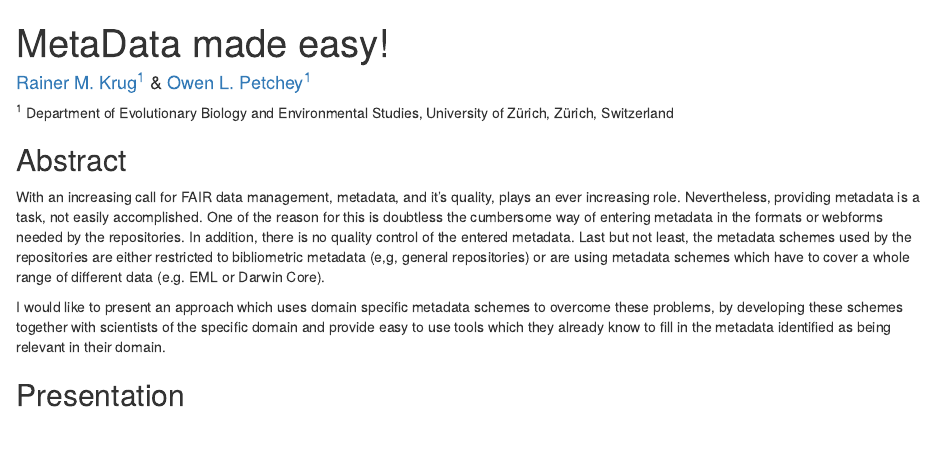
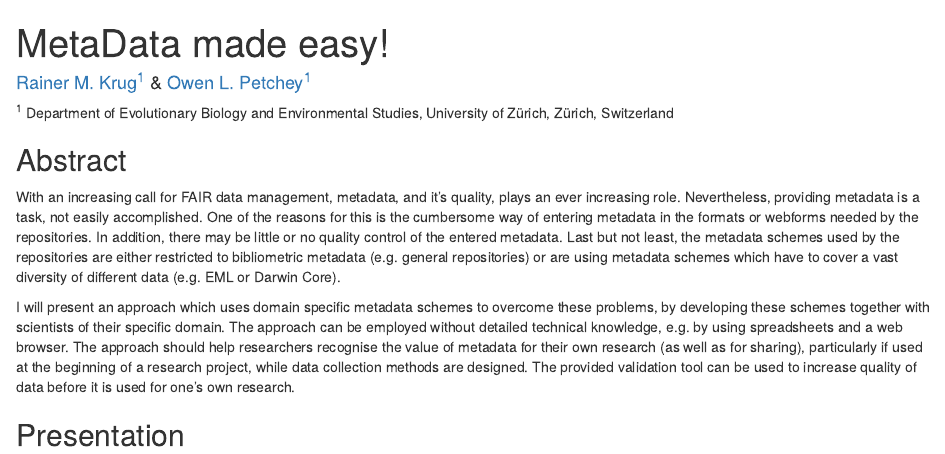
Before and after one commit to rkrug/BES_2019, an R Markdown document (docs/index.Rmd): the page in a window 1100 px wide, from its top. Rendered offline with R 4.5, knitr and Pandoc, with nearby package versions; badge pictures from the web are left out.

Commit message:
Edits Owen

```diff
--- a/docs/index.Rmd
+++ b/docs/index.Rmd
@@ -6,13 +6,13 @@ output: html_document
 
 <p align="left"><sup>1</sup> Department of Evolutionary Biology and Environmental Studies, University of Zürich, Zürich, Switzerland</p>
 
-[![DOI](https://zenodo.org/badge/206788826.svg)](https://zenodo.org/badge/latestdoi/206788826)
+[![DOI](https://zenodo.org/badge/DOI/ToBeAdded.svg)](https://doi.org/ToBeAdded)
 
 ## Abstract
 
-With an increasing call for FAIR data management, metadata, and it's quality, plays an ever increasing role. Nevertheless, providing metadata is a task, not easily accomplished. One of the reason for this is doubtless the cumbersome way of entering metadata in the formats or webforms needed by the repositories. In addition, there is no quality control of the entered metadata. Last but not least, the metadata schemes used by the repositories are either restricted to bibliometric metadata (e,g, general repositories) or are using metadata schemes which have to cover a whole range of different data (e.g. EML or Darwin Core).
+With an increasing call for FAIR data management, metadata, and it's quality, plays an ever increasing role. Nevertheless, providing metadata is a task, not easily accomplished. One of the reasons for this is the cumbersome way of entering metadata in the formats or webforms needed by the repositories. In addition, there may be little or no quality control of the entered metadata. Last but not least, the metadata schemes used by the repositories are either restricted to bibliometric metadata (e.g. general repositories) or are using metadata schemes which have to cover a vast diversity of different data (e.g. EML or Darwin Core).
 
-I would like to present an approach which uses domain specific metadata schemes to overcome these problems, by developing these schemes together with scientists of the specific domain and provide easy to use tools which they already know to fill in the metadata identified as being relevant in their domain.
+I will present an approach which uses domain specific metadata schemes to overcome these problems, by developing these schemes together with scientists of their specific domain. The approach can be employed without detailed technical knowledge, e.g. by using spreadsheets and a web browser. The approach should help researchers recognise the value of metadata for their own research (as well as for sharing), particularly if used at the beginning of a research project, while data collection methods are designed. The provided validation tool can be used to increase quality of data before it is used for one's own research.
 
 ## Presentation
 
```
